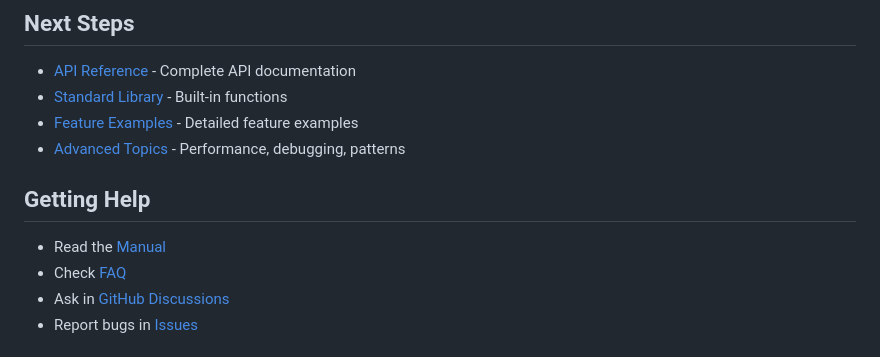
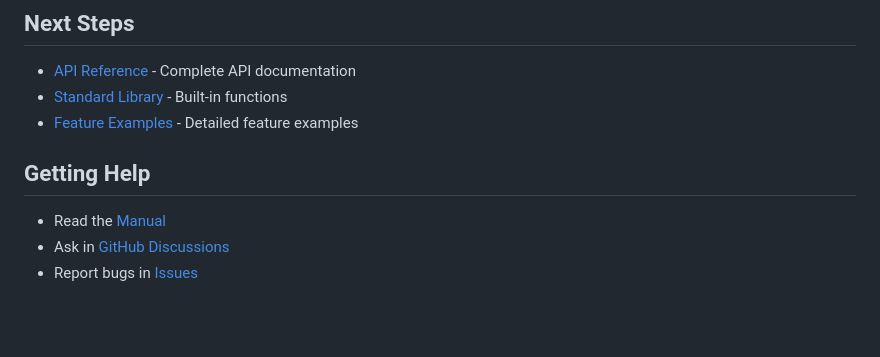
Before and after one commit to hlvm-dev/hql, a Markdown page: docs/GUIDE.md, the part around the change. Rendered like a GitHub page; blank space fills up the shorter version.

```diff
--- a/docs/GUIDE.md
+++ b/docs/GUIDE.md
@@ -490,12 +490,10 @@ See [Build Guide](./BUILD.md) for details.
 - [API Reference](./api/) - Complete API documentation
 - [Standard Library](./api/stdlib.md) - Built-in functions
 - [Feature Examples](./features/) - Detailed feature examples
-- [Advanced Topics](./ADVANCED.md) - Performance, debugging, patterns
 
 ## Getting Help
 
 - Read the [Manual](./MANUAL.md)
-- Check [FAQ](./FAQ.md)
 - Ask in [GitHub Discussions](https://github.com/hlvm-dev/hql/discussions)
 - Report bugs in [Issues](https://github.com/hlvm-dev/hql/issues)
 
```
Also changed, not shown: docs/BUILD.md (+0 -1 lines), docs/TESTING.md (+0 -1 lines).
